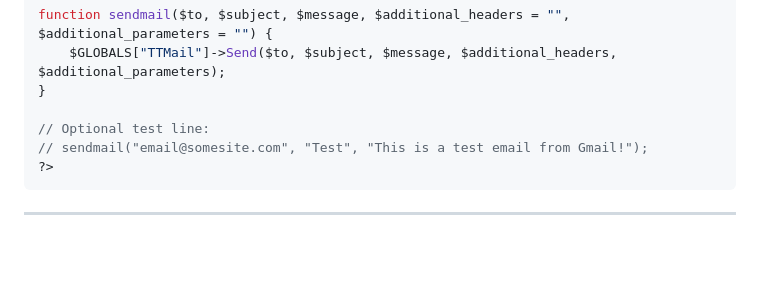
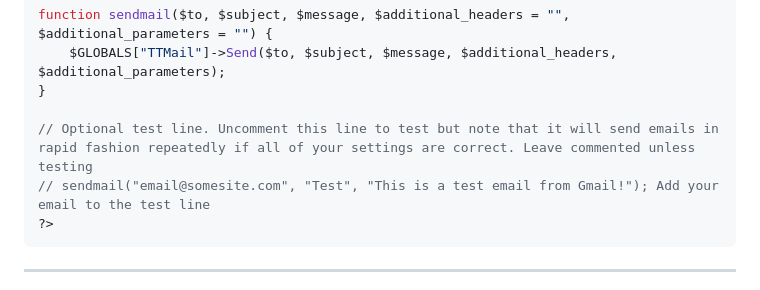
Before and after one commit to MicrosoulV3/TorrentTrader-v3, a Markdown page: README.md, the part around the change. Rendered like a GitHub page; blank space fills up the shorter version.

````diff
--- a/README.md
+++ b/README.md
@@ -183,8 +183,8 @@ function sendmail($to, $subject, $message, $additional_headers = "", $additional
     $GLOBALS["TTMail"]->Send($to, $subject, $message, $additional_headers, $additional_parameters);
 }
 
-// Optional test line:
-// sendmail("email@somesite.com", "Test", "This is a test email from Gmail!");
+// Optional test line. Uncomment this line to test but note that it will send emails in rapid fashion repeatedly if all of your settings are correct. Leave commented unless testing
+// sendmail("email@somesite.com", "Test", "This is a test email from Gmail!"); Add your email to the test line
 ?>
 ```
 
````
